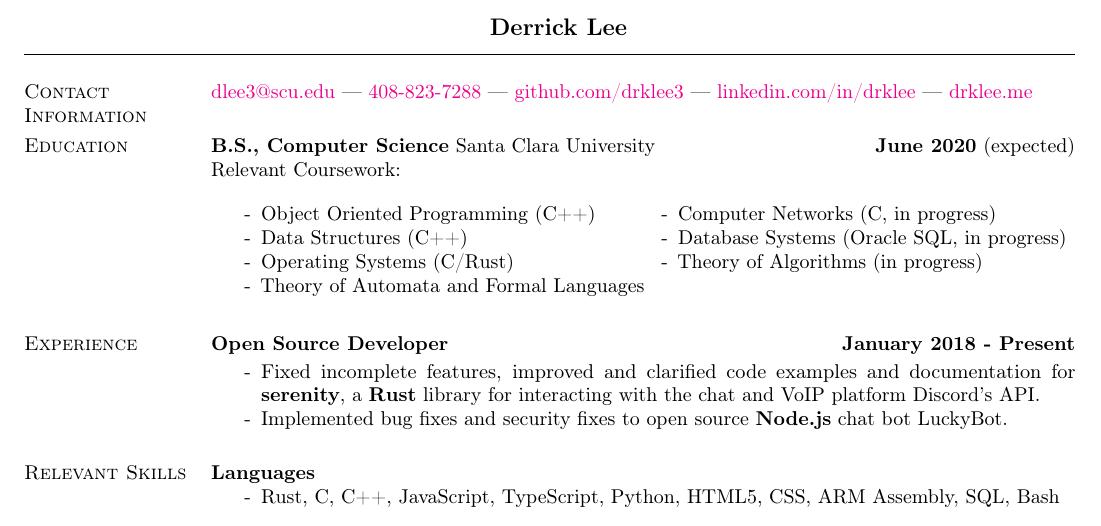
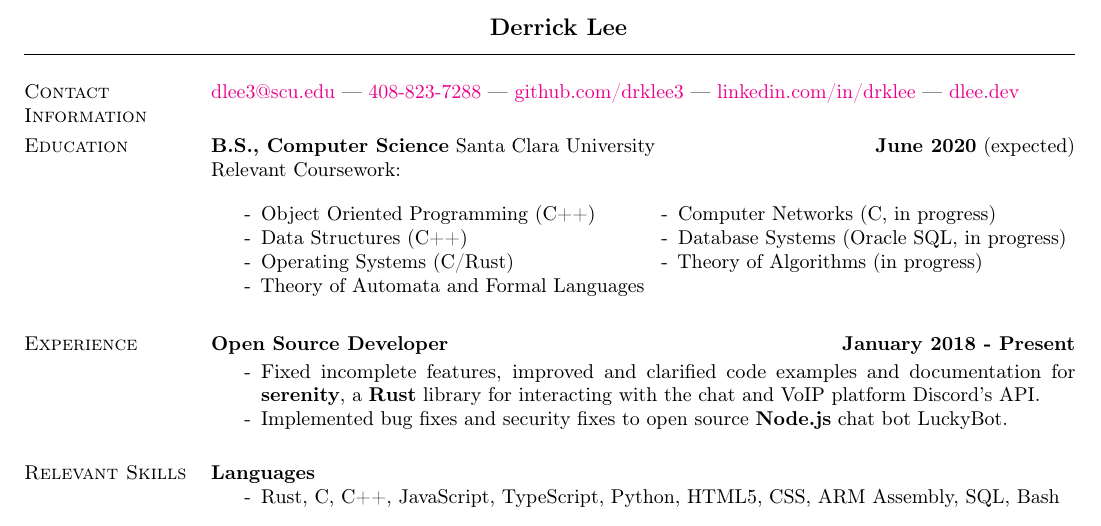
Before and after one commit to drklee3/drklee3.github.io, a LaTeX CV (DerrickLee.tex, which reads ContactContent.tex): part of the page, cut so that both start at the same text. Compiled offline with pdfLaTeX.

Commit message:
Update domain to dlee.dev

```diff
--- a/ContactContent.tex
+++ b/ContactContent.tex
@@ -4,7 +4,7 @@
 \href{tel:408-823-7288}{408-823-7288} ---
 \href{https://github.com/drklee3}{github.com/drklee3} ---
 \href{https://www.linkedin.com/in/drklee/}{linkedin.com/in/drklee} ---
-\href{https://drklee.me}{drklee.me}
+\href{https://dlee.dev}{dlee.dev}
 
 %%%%%%%%%%%%%%%%%%%%%%%%%%%%%%%%%%%%%%%%%%%%
 
```
Also changed, not shown: DerrickLee.pdf.
